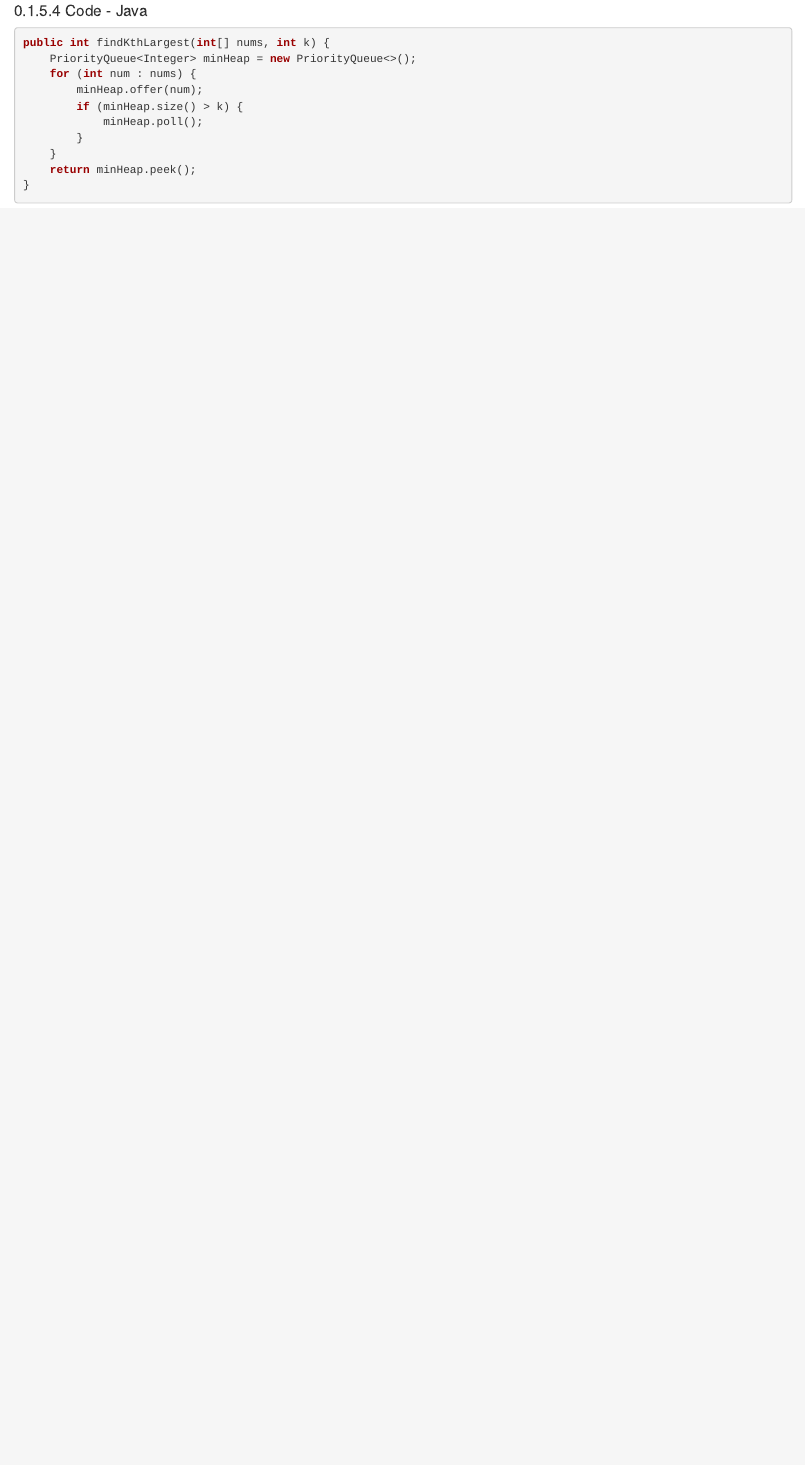
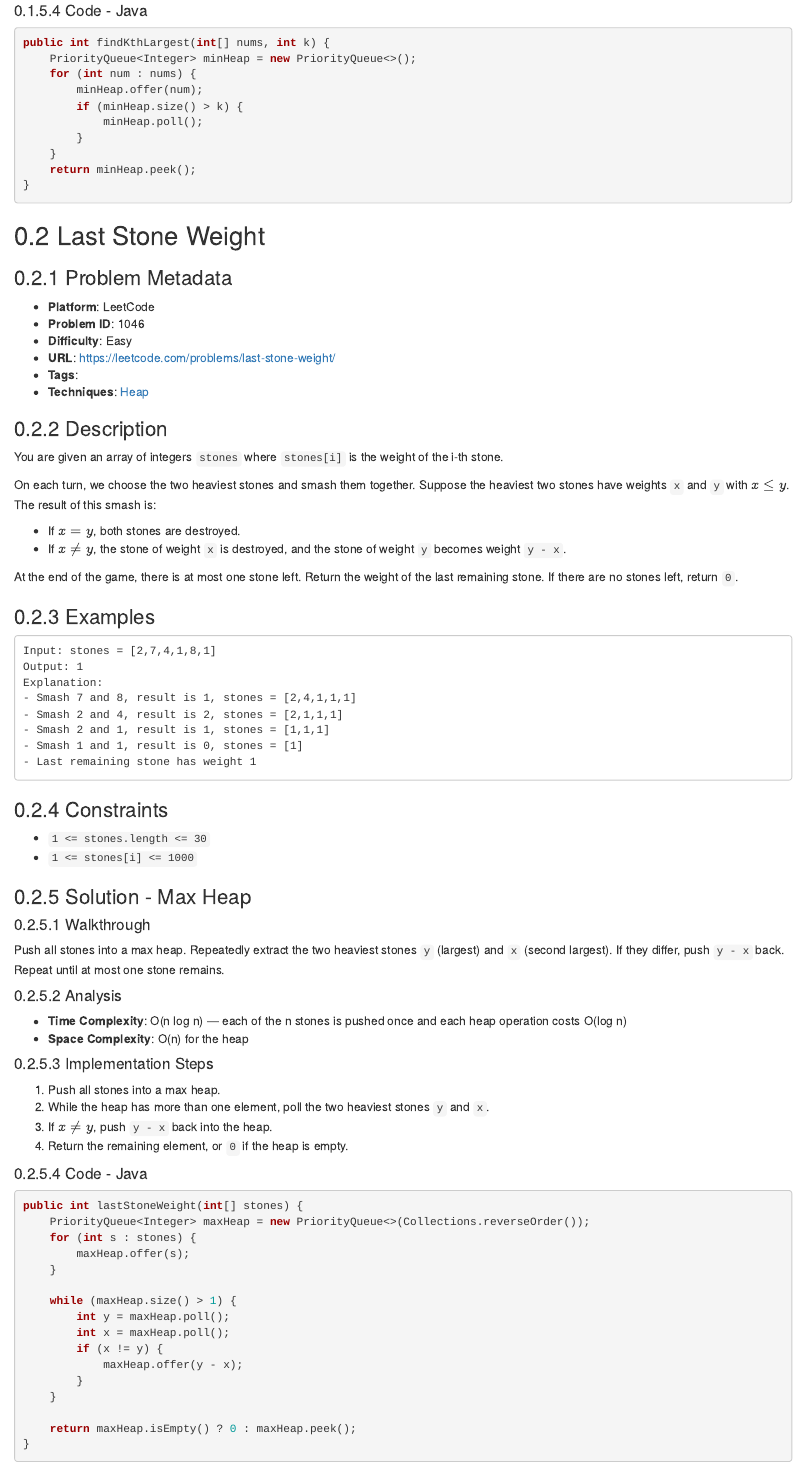
Before and after one commit to mcfongtw/CodingInterview, an R Markdown document (09-heap-02-leetcode.Rmd): the page in a window 1100 px wide, from 970 px down. Rendered offline with R 4.5, knitr and Pandoc, with nearby package versions; drawn as R Markdown's standard HTML page in place of the format the file asks for.

Commit message:
Add LeetCode 1046: Last Stone Weight and clarify categorization guidelines
- Implement Max Heap solution for Last Stone Weight (LC 1046) in Java
- Update CLAUDE.md with clearer guidelines for categorizing problems by data structure
- Add problem entry to problems_data.csv

````diff
--- a/09-heap-02-leetcode.Rmd
+++ b/09-heap-02-leetcode.Rmd
@@ -61,3 +61,83 @@ public int findKthLargest(int[] nums, int k) {
     return minHeap.peek();
 }
 ```
+
+
+## Last Stone Weight {#lc-last-stone-weight}
+
+### Problem Metadata
+
+- **Platform**: LeetCode
+- **Problem ID**: 1046
+- **Difficulty**: Easy
+- **URL**: https://leetcode.com/problems/last-stone-weight/
+- **Tags**:
+- **Techniques**: [Heap](#intro-heap)
+
+### Description
+
+You are given an array of integers `stones` where `stones[i]` is the weight of the i-th stone.
+
+On each turn, we choose the two heaviest stones and smash them together. Suppose the heaviest two stones have weights `x` and `y` with $x \le y$. The result of this smash is:
+
+- If $x = y$, both stones are destroyed.
+- If $x \ne y$, the stone of weight `x` is destroyed, and the stone of weight `y` becomes weight `y - x`.
+
+At the end of the game, there is at most one stone left. Return the weight of the last remaining stone. If there are no stones left, return `0`.
+
+### Examples
+
+```
+Input: stones = [2,7,4,1,8,1]
+Output: 1
+Explanation:
+- Smash 7 and 8, result is 1, stones = [2,4,1,1,1]
+- Smash 2 and 4, result is 2, stones = [2,1,1,1]
+- Smash 2 and 1, result is 1, stones = [1,1,1]
+- Smash 1 and 1, result is 0, stones = [1]
+- Last remaining stone has weight 1
+```
+
+### Constraints
+
+- `1 <= stones.length <= 30`
+- `1 <= stones[i] <= 1000`
+
+### Solution - Max Heap
+
+#### Walkthrough
+
+Push all stones into a max heap. Repeatedly extract the two heaviest stones `y` (largest) and `x` (second largest). If they differ, push `y - x` back. Repeat until at most one stone remains.
+
+#### Analysis
+
+- **Time Complexity**: O(n log n) — each of the n stones is pushed once and each heap operation costs O(log n)
+- **Space Complexity**: O(n) for the heap
+
+#### Implementation Steps
+
+1. Push all stones into a max heap.
+2. While the heap has more than one element, poll the two heaviest stones `y` and `x`.
+3. If $x \ne y$, push `y - x` back into the heap.
+4. Return the remaining element, or `0` if the heap is empty.
+
+#### Code - Java
+
+```java
+public int lastStoneWeight(int[] stones) {
+    PriorityQueue<Integer> maxHeap = new PriorityQueue<>(Collections.reverseOrder());
+    for (int s : stones) {
+        maxHeap.offer(s);
+    }
+
+    while (maxHeap.size() > 1) {
+        int y = maxHeap.poll();
+        int x = maxHeap.poll();
+        if (x != y) {
+            maxHeap.offer(y - x);
+        }
+    }
+
+    return maxHeap.isEmpty() ? 0 : maxHeap.peek();
+}
+```
--- a/problems_data.csv
+++ b/problems_data.csv
@@ -131,6 +131,7 @@ Group Anagrams,LeetCode,49,Medium,String Manipulation,10,lc-group-anagrams,"Blin
 Decode Ways,LeetCode,91,Medium,String Manipulation,10,lc-decode-ways,"Blind 75, NeetCode 150","dp-memoization, dp-tabulation"
 Longest Substring Without Repeating,LeetCode,3,Medium,String Manipulation,10,lc-longest-substring-unique,"Grind 75, Blind 75, NeetCode 150","sliding-window, hash-table"
 Find kth Largest Element,LeetCode,215,Medium,Heap,09,lc-kth-largest,"Blind 75, NeetCode 150",heap
+Last Stone Weight,LeetCode,1046,Easy,Heap,09,lc-last-stone-weight,,heap
 Merge K Sorted Arrays,Interview,NA,Medium,Heap,09,interview-merge-k-arrays,,heap
 Min Stack,LeetCode,155,Medium,Stack and Queue,08,lc-min-stack,"Grind 75, Top 100 Liked, Blind 75","stack, design"
 Implement Queue using Stacks,LeetCode,232,Easy,Stack and Queue,08,lc-implement-queue-using-stacks,Top 100 Liked,"stack, queue, design"
````
Also changed, not shown: CLAUDE.md (+9 -4 lines).
